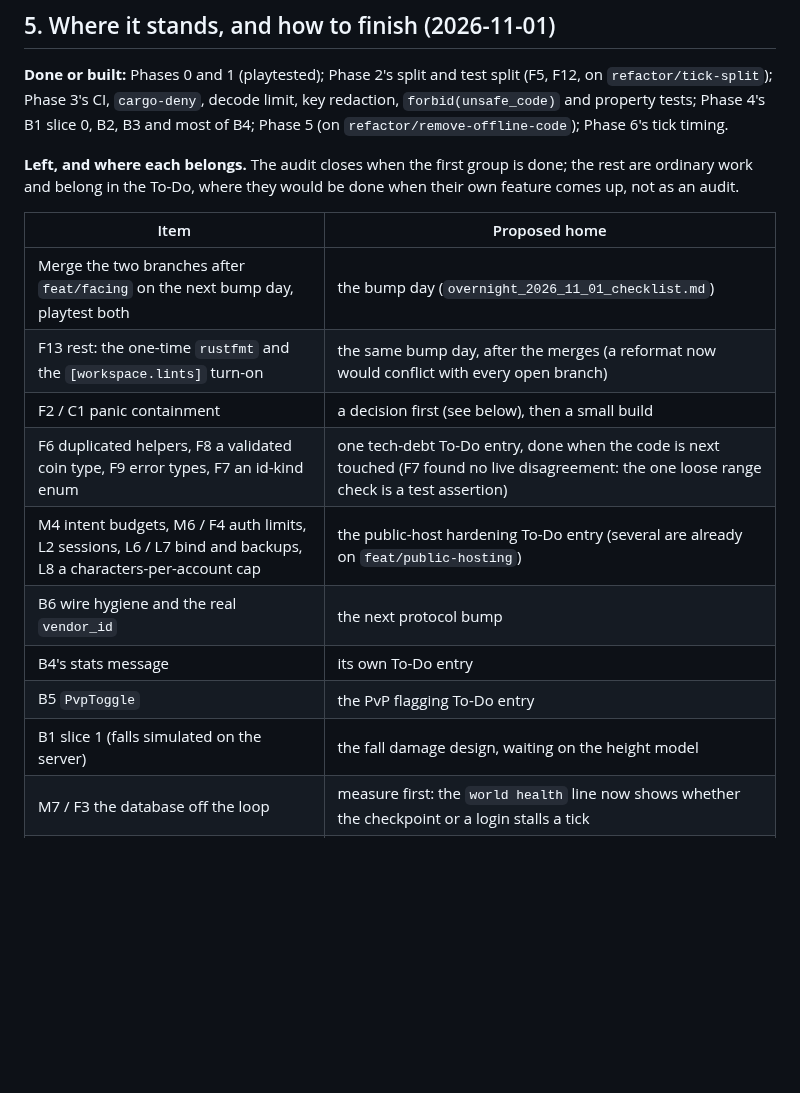
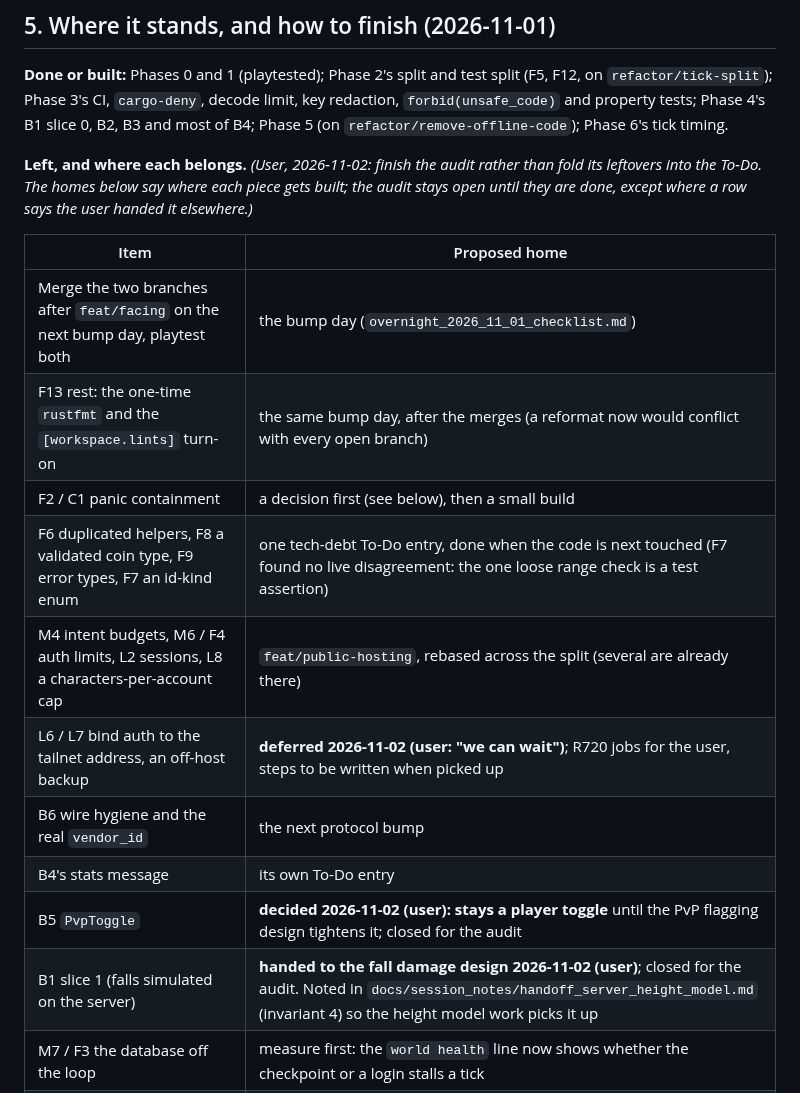
Before and after one commit to UsuallyBloated/Project_Dawn, a Markdown page: docs/security/housekeeping_audit_2026_10_23.md, the part around the change. Rendered like a GitHub page; blank space fills up the shorter version.

```diff
--- a/docs/security/housekeeping_audit_2026_10_23.md
+++ b/docs/security/housekeeping_audit_2026_10_23.md
@@ -163,9 +163,9 @@ bump merges (user decision, 2026-10-23), with Phase 3's CI and fuzzing alongside
 `forbid(unsafe_code)` and property tests; Phase 4's B1 slice 0, B2, B3 and most of B4; Phase 5
 (on `refactor/remove-offline-code`); Phase 6's tick timing.
 
-**Left, and where each belongs.** The audit closes when the first group is done; the rest are
-ordinary work and belong in the To-Do, where they would be done when their own feature comes
-up, not as an audit.
+**Left, and where each belongs.** *(User, 2026-11-02: finish the audit rather than fold its
+leftovers into the To-Do. The homes below say where each piece gets built; the audit stays
+open until they are done, except where a row says the user handed it elsewhere.)*
 
 | Item | Proposed home |
 |---|---|
@@ -173,11 +173,12 @@ up, not as an audit.
 | F13 rest: the one-time `rustfmt` and the `[workspace.lints]` turn-on | the same bump day, after the merges (a reformat now would conflict with every open branch) |
 | F2 / C1 panic containment | a decision first (see below), then a small build |
 | F6 duplicated helpers, F8 a validated coin type, F9 error types, F7 an id-kind enum | one tech-debt To-Do entry, done when the code is next touched (F7 found no live disagreement: the one loose range check is a test assertion) |
-| M4 intent budgets, M6 / F4 auth limits, L2 sessions, L6 / L7 bind and backups, L8 a characters-per-account cap | the public-host hardening To-Do entry (several are already on `feat/public-hosting`) |
+| M4 intent budgets, M6 / F4 auth limits, L2 sessions, L8 a characters-per-account cap | `feat/public-hosting`, rebased across the split (several are already there) |
+| L6 / L7 bind auth to the tailnet address, an off-host backup | **deferred 2026-11-02 (user: "we can wait")**; R720 jobs for the user, steps to be written when picked up |
 | B6 wire hygiene and the real `vendor_id` | the next protocol bump |
 | B4's stats message | its own To-Do entry |
-| B5 `PvpToggle` | the PvP flagging To-Do entry |
-| B1 slice 1 (falls simulated on the server) | the fall damage design, waiting on the height model |
+| B5 `PvpToggle` | **decided 2026-11-02 (user): stays a player toggle** until the PvP flagging design tightens it; closed for the audit |
+| B1 slice 1 (falls simulated on the server) | **handed to the fall damage design 2026-11-02 (user)**; closed for the audit. Noted in `docs/session_notes/handoff_server_height_model.md` (invariant 4) so the height model work picks it up |
 | M7 / F3 the database off the loop | measure first: the `world health` line now shows whether the checkpoint or a login stalls a tick |
 | M9 rest (spans, one field name, the decode client id) | the tech-debt entry |
 | `cargo-fuzz` | needs a nightly toolchain installed outside `F:\Projects`; the property tests cover the decoder meanwhile |
```
Also changed, not shown: docs/session_notes/handoff_server_height_model.md (+11 -5 lines).
